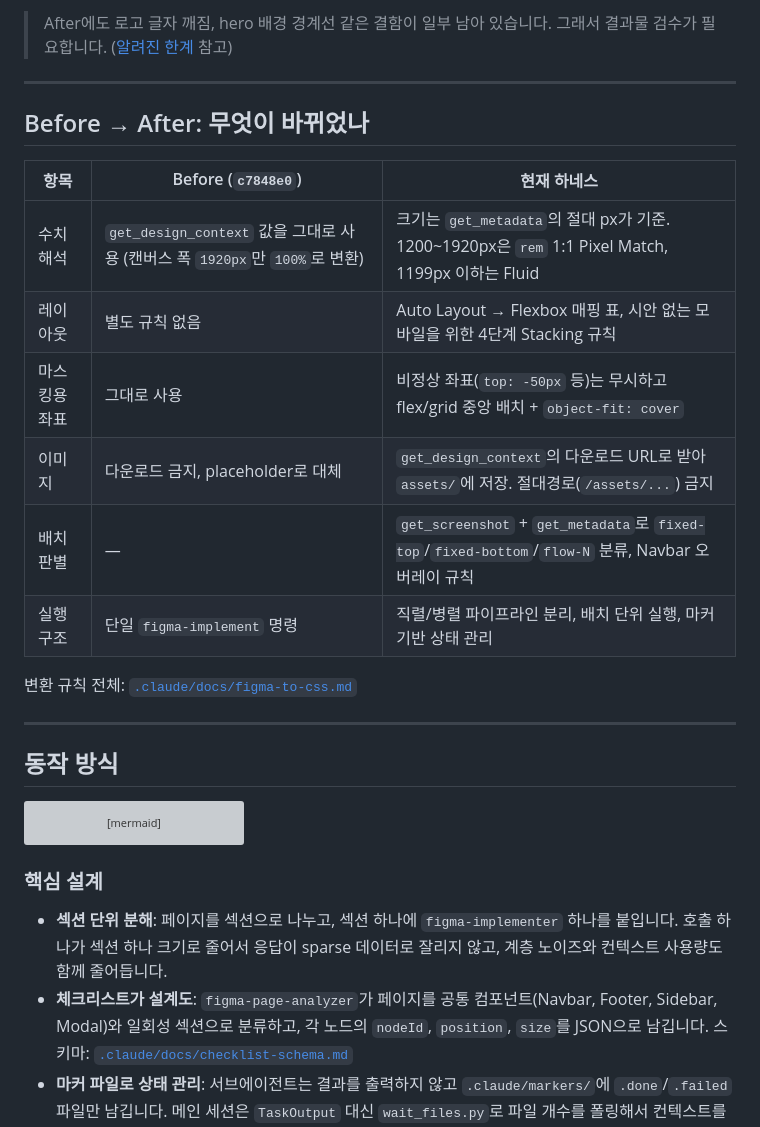
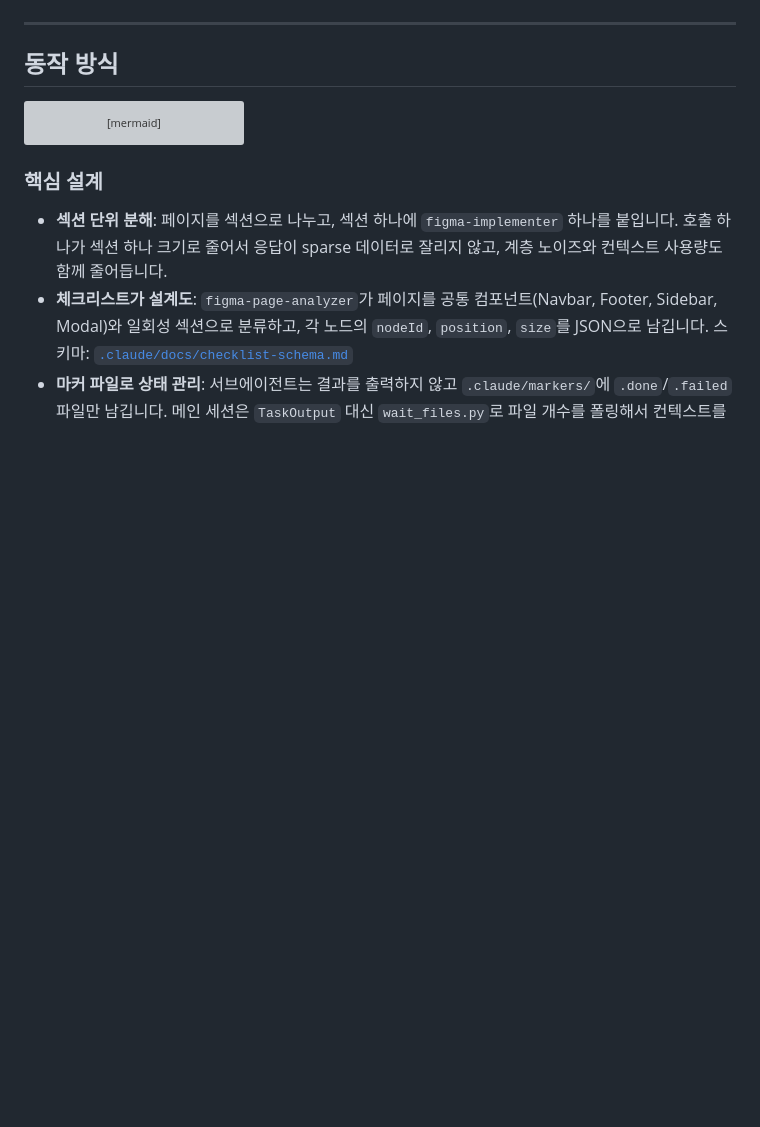
Before and after one commit to mousepotato03/figma-to-code, a Markdown page: README.md, the part around one of its changes. Rendered like a GitHub page; blank space fills up the shorter version; grey boxes are pictures that could not be loaded.

```diff
--- a/README.md
+++ b/README.md
@@ -51,24 +46,8 @@
 
-> After에도 로고 글자 깨짐, hero 배경 경계선 같은 결함이 일부 남아 있습니다. 그래서 결과물 검수가 필요합니다. ([알려진 한계](#알려진-한계) 참고)
 
 ---
 
-## Before → After: 무엇이 바뀌었나
 
-
-| 항목      | Before (`c7848e0`)                                          | 현재 하네스                                                                                    |
-| ------- | ----------------------------------------------------------- | ----------------------------------------------------------------------------------------- |
-| 수치 해석   | `get_design_context` 값을 그대로 사용 (캔버스 폭 `1920px`만 `100%`로 변환) | 크기는 `get_metadata`의 절대 px가 기준. 1200\~1920px은 `rem` 1:1 Pixel Match, 1199px 이하는 Fluid      |
-| 레이아웃    | 별도 규칙 없음                                                    | Auto Layout → Flexbox 매핑 표, 시안 없는 모바일을 위한 4단계 Stacking 규칙                                 |
-| 마스킹용 좌표 | 그대로 사용                                                      | 비정상 좌표(`top: -50px` 등)는 무시하고 flex/grid 중앙 배치 + `object-fit: cover`                        |
-| 이미지     | 다운로드 금지, placeholder로 대체                                    | `get_design_context`의 다운로드 URL로 받아 `assets/`에 저장. 절대경로(`/assets/...`) 금지                  |
-| 배치 판별   | —                                                           | `get_screenshot` + `get_metadata`로 `fixed-top`/`fixed-bottom`/`flow-N` 분류, Navbar 오버레이 규칙 |
-| 실행 구조   | 단일 `figma-implement` 명령                                     | 직렬/병렬 파이프라인 분리, 배치 단위 실행, 마커 기반 상태 관리                                                     |
-
-
-변환 규칙 전체: [`.claude/docs/figma-to-css.md`](.claude/docs/figma-to-css.md)
-
----
 
 ## 동작 방식
 
```
Also changed, not shown: other parts of README.md (+21 -26 lines), docs/images/before-after/after-current-research-domains.png (added), 1 other file.
